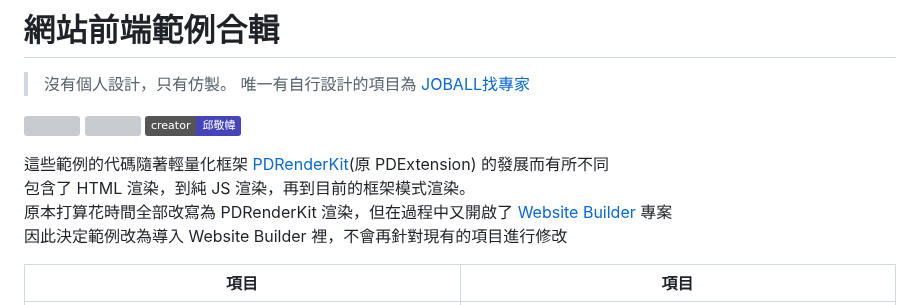
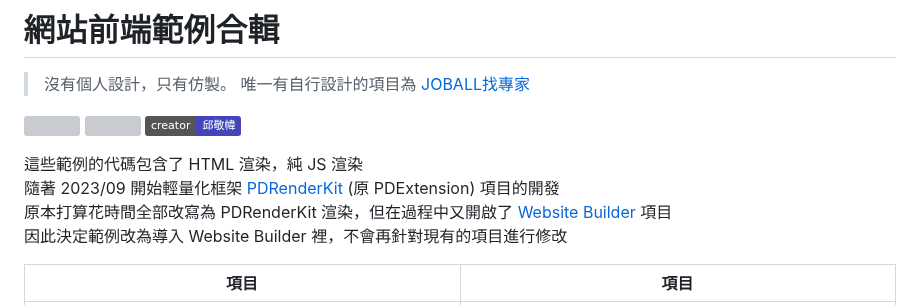
Before and after one commit to pardnchiu/web-personal-page-with-blog, a Markdown page: README.md, the part around the change. GitHub-like rendering; badges without logos; grey boxes are pictures that could not be loaded.

```diff
--- a/README.md
+++ b/README.md
@@ -5,9 +5,9 @@
 
 ![](https://img.shields.io/github/repo-size/pardnchiu/web-template?label=size&color=bb4444) ![](https://img.shields.io/github/license/pardnchiu/web-template?label=license&color=44bb44) ![](https://img.shields.io/badge/creator-邱敬幃-4444bb)
 
-這些範例的代碼隨著輕量化框架 [PDRenderKit](https://github.com/pardnchiu/PDRenderKit)(原 PDExtension) 的發展而有所不同<br>
-包含了 HTML 渲染，到純 JS 渲染，再到目前的框架模式渲染。<br>
-原本打算花時間全部改寫為 PDRenderKit 渲染，但在過程中又開啟了 [Website Builder](https://github.com/pardnchiu/website-builder) 專案<br>
+這些範例的代碼包含了 HTML 渲染，純 JS 渲染<br>
+隨著 2023/09 開始輕量化框架 [PDRenderKit](https://github.com/pardnchiu/PDRenderKit) (原 PDExtension) 項目的開發<br>
+原本打算花時間全部改寫為 PDRenderKit 渲染，但在過程中又開啟了 [Website Builder](https://github.com/pardnchiu/website-builder) 項目<br>
 因此決定範例改為導入 Website Builder 裡，不會再針對現有的項目進行修改
 
 | 項目 | 項目 |
```
